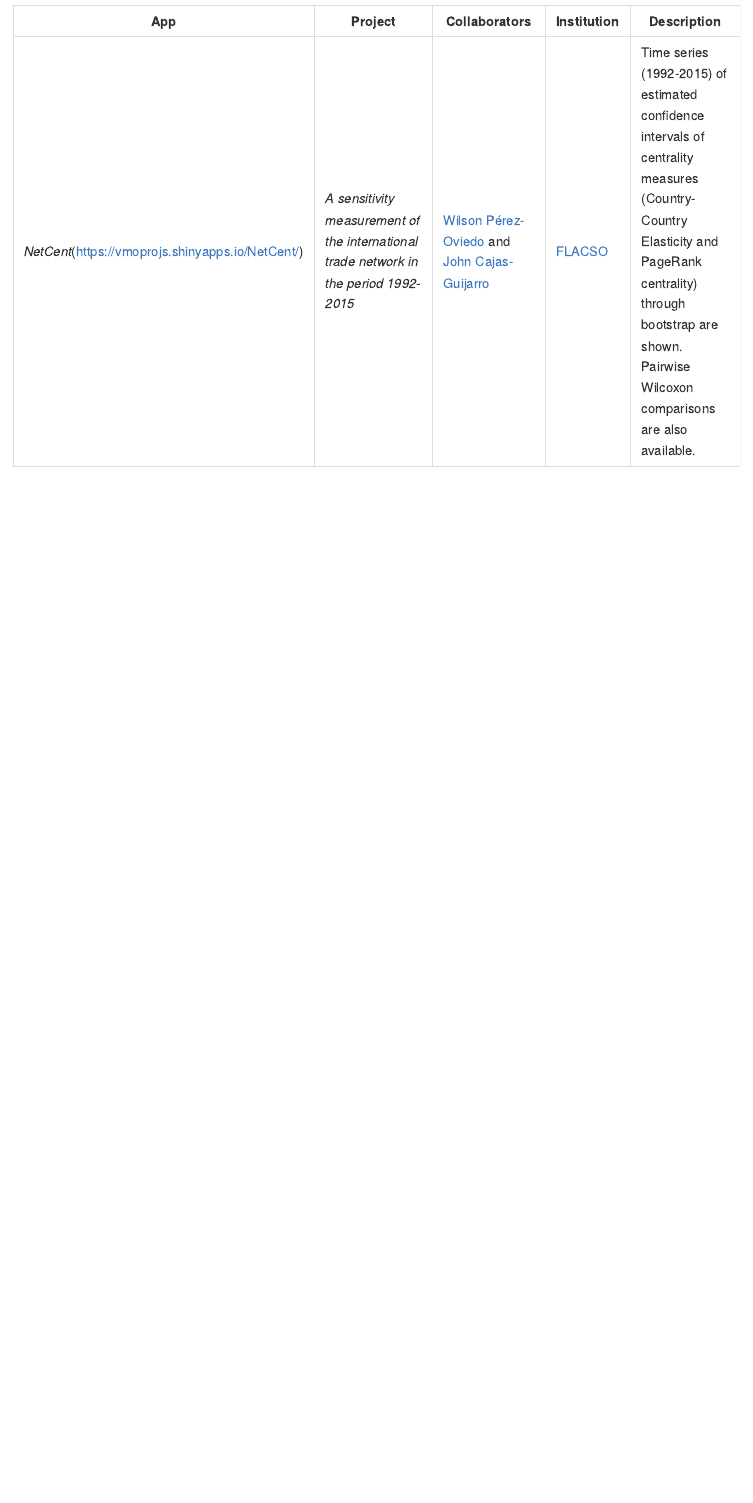
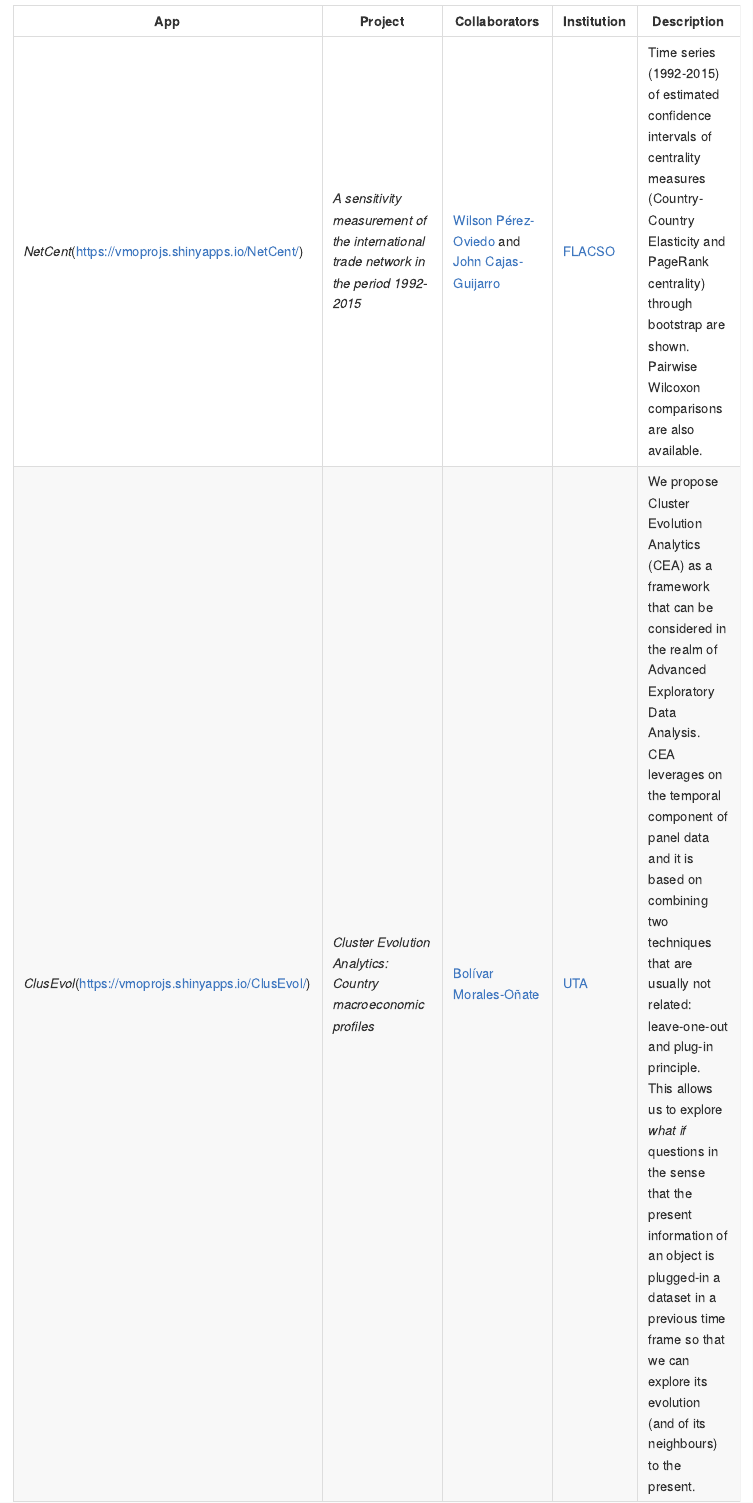
Before and after one commit to vmoprojs/ShinyApps, an R Markdown document (README.Rmd): the page in a window 1100 px wide, from 390 px down. Rendered offline with R 4.5, knitr and Pandoc, with nearby package versions.

Commit message:
ClusEvol

```diff
--- a/README.Rmd
+++ b/README.Rmd
@@ -28,3 +28,4 @@ Descriptions of every item are in the next table:
 | App     | Project                         | Collaborators                | Institution | Description|
 |---------|-------------------------------------------|----------------------------|--------------|--------------------------------------|
 | *NetCent*(https://vmoprojs.shinyapps.io/NetCent/) | *A sensitivity measurement of the international trade network in the period 1992-2015* | [Wilson Pérez-Oviedo](https://www.flacso.edu.ec/portal/docencia/perfil/wilson-perez.1289.1) and [John Cajas-Guijarro](https://uce-ec.academia.edu/JohnCajasGuijarro) | [FLACSO](https://www.flacso.edu.ec/)      |Time series (1992-2015) of estimated confidence intervals of centrality measures (Country-Country Elasticity and PageRank centrality) through bootstrap are shown. Pairwise Wilcoxon comparisons are also available.|
+| *ClusEvol*(https://vmoprojs.shinyapps.io/ClusEvol/) | *Cluster Evolution Analytics: Country macroeconomic profiles* | [Bolívar Morales-Oñate](https://orcid.org/0000-0003-4980-8759) | [UTA](https://www.uta.edu.ec)      |We propose Cluster Evolution Analytics (CEA) as a framework that can be considered in the realm of Advanced Exploratory Data Analysis. CEA leverages on the temporal component of panel data and it is based on combining two techniques that are usually not related: leave-one-out and plug-in principle. This allows us to explore *what if* questions in the sense that the present information of an object is plugged-in a dataset in a previous time frame so that we can explore its evolution (and of its neighbours) to the present.|
```
Also changed, not shown: README.md.
